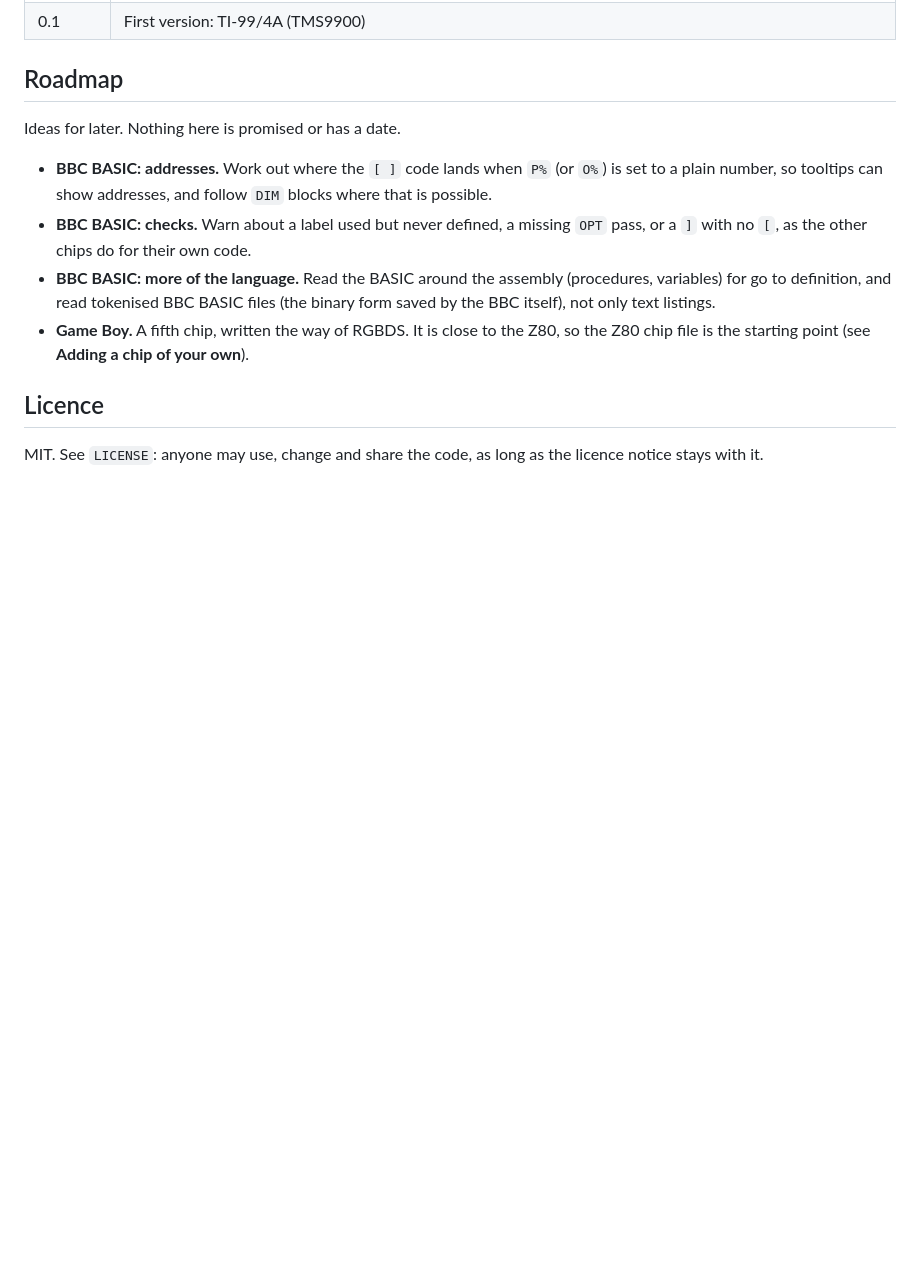
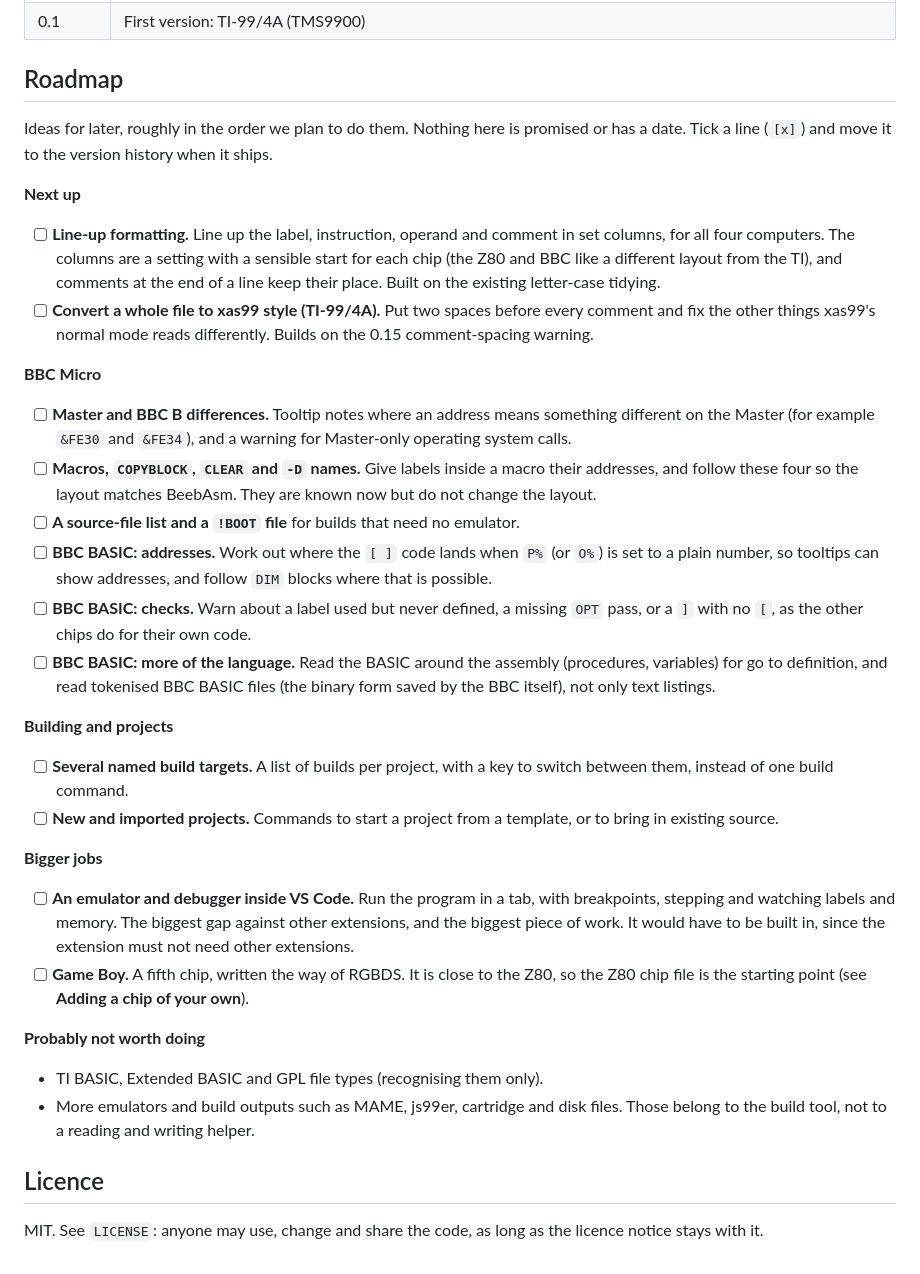
Before and after one commit to spiderhan/retro-asm, a Markdown page: README.md, the part around the change. Drawn GitHub-style; blank space fills up the shorter version.

Commit message:
feat: update roadmap with new tasks and priorities for BBC BASIC and project builds

```diff
--- a/README.md
+++ b/README.md
@@ -549,12 +549,31 @@ A short list of the big steps. The full details of every release are in `CHANGEL
 
 ## Roadmap
 
-Ideas for later. Nothing here is promised or has a date.
+Ideas for later, roughly in the order we plan to do them. Nothing here is promised or has a date. Tick a line (`[x]`) and move it to the version history when it ships.
 
-- **BBC BASIC: addresses.** Work out where the `[ ]` code lands when `P%` (or `O%`) is set to a plain number, so tooltips can show addresses, and follow `DIM` blocks where that is possible.
-- **BBC BASIC: checks.** Warn about a label used but never defined, a missing `OPT` pass, or a `]` with no `[`, as the other chips do for their own code.
-- **BBC BASIC: more of the language.** Read the BASIC around the assembly (procedures, variables) for go to definition, and read tokenised BBC BASIC files (the binary form saved by the BBC itself), not only text listings.
-- **Game Boy.** A fifth chip, written the way of RGBDS. It is close to the Z80, so the Z80 chip file is the starting point (see **Adding a chip of your own**).
+**Next up**
+- [ ] **Line-up formatting.** Line up the label, instruction, operand and comment in set columns, for all four computers. The columns are a setting with a sensible start for each chip (the Z80 and BBC like a different layout from the TI), and comments at the end of a line keep their place. Built on the existing letter-case tidying.
+- [ ] **Convert a whole file to xas99 style (TI-99/4A).** Put two spaces before every comment and fix the other things xas99's normal mode reads differently. Builds on the 0.15 comment-spacing warning.
+
+**BBC Micro**
+- [ ] **Master and BBC B differences.** Tooltip notes where an address means something different on the Master (for example `&FE30` and `&FE34`), and a warning for Master-only operating system calls.
+- [ ] **Macros, `COPYBLOCK`, `CLEAR` and `-D` names.** Give labels inside a macro their addresses, and follow these four so the layout matches BeebAsm. They are known now but do not change the layout.
+- [ ] **A source-file list and a `!BOOT` file** for builds that need no emulator.
+- [ ] **BBC BASIC: addresses.** Work out where the `[ ]` code lands when `P%` (or `O%`) is set to a plain number, so tooltips can show addresses, and follow `DIM` blocks where that is possible.
+- [ ] **BBC BASIC: checks.** Warn about a label used but never defined, a missing `OPT` pass, or a `]` with no `[`, as the other chips do for their own code.
+- [ ] **BBC BASIC: more of the language.** Read the BASIC around the assembly (procedures, variables) for go to definition, and read tokenised BBC BASIC files (the binary form saved by the BBC itself), not only text listings.
+
+**Building and projects**
+- [ ] **Several named build targets.** A list of builds per project, with a key to switch between them, instead of one build command.
+- [ ] **New and imported projects.** Commands to start a project from a template, or to bring in existing source.
+
+**Bigger jobs**
+- [ ] **An emulator and debugger inside VS Code.** Run the program in a tab, with breakpoints, stepping and watching labels and memory. The biggest gap against other extensions, and the biggest piece of work. It would have to be built in, since the extension must not need other extensions.
+- [ ] **Game Boy.** A fifth chip, written the way of RGBDS. It is close to the Z80, so the Z80 chip file is the starting point (see **Adding a chip of your own**).
+
+**Probably not worth doing**
+- TI BASIC, Extended BASIC and GPL file types (recognising them only).
+- More emulators and build outputs such as MAME, js99er, cartridge and disk files. Those belong to the build tool, not to a reading and writing helper.
 
 ## Licence
 
```
